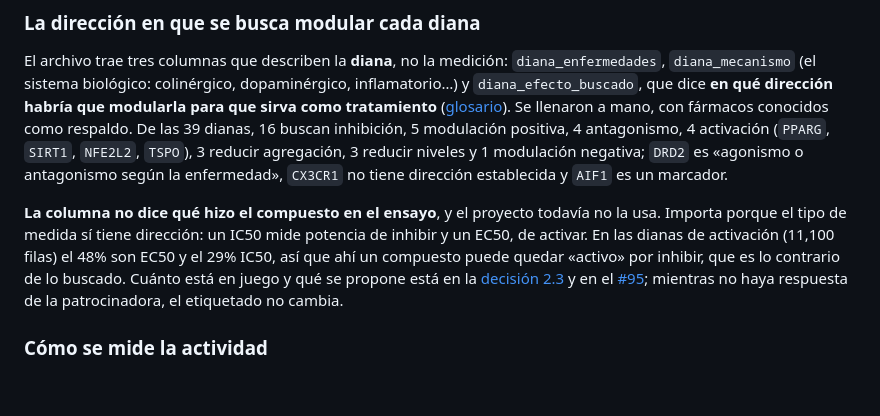
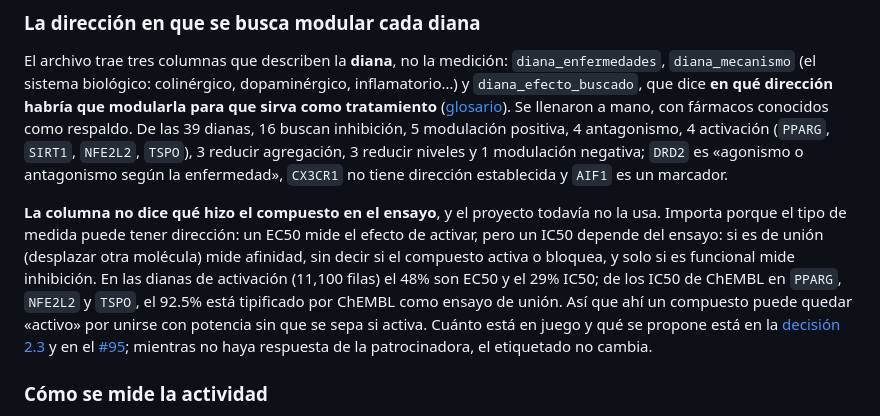
Before and after one commit to AntonioVazquezMartinez/Bioactive-AI, a Markdown page: docs/datos-contenido.md, the part around the change. Drawn GitHub-style; blank space fills up the shorter version.

```diff
--- a/docs/datos-contenido.md
+++ b/docs/datos-contenido.md
@@ -161,7 +161,7 @@ El **43.5% de las filas (88,098)** no corresponde a ninguna diana de la lista (4
 
 El archivo trae tres columnas que describen la **diana**, no la medición: `diana_enfermedades`, `diana_mecanismo` (el sistema biológico: colinérgico, dopaminérgico, inflamatorio…) y `diana_efecto_buscado`, que dice **en qué dirección habría que modularla para que sirva como tratamiento** ([glosario](glosario.md)). Se llenaron a mano, con fármacos conocidos como respaldo. De las 39 dianas, 16 buscan inhibición, 5 modulación positiva, 4 antagonismo, 4 activación (`PPARG`, `SIRT1`, `NFE2L2`, `TSPO`), 3 reducir agregación, 3 reducir niveles y 1 modulación negativa; `DRD2` es «agonismo o antagonismo según la enfermedad», `CX3CR1` no tiene dirección establecida y `AIF1` es un marcador.
 
-**La columna no dice qué hizo el compuesto en el ensayo**, y el proyecto todavía no la usa. Importa porque el tipo de medida sí tiene dirección: un IC50 mide potencia de inhibir y un EC50, de activar. En las dianas de activación (11,100 filas) el 48% son EC50 y el 29% IC50, así que ahí un compuesto puede quedar «activo» por inhibir, que es lo contrario de lo buscado. Cuánto está en juego y qué se propone está en la [decisión 2.3](decisiones.md#d2-3) y en el [#95](https://github.com/AntonioVazquezMartinez/Bioactive-AI/issues/95); mientras no haya respuesta de la patrocinadora, el etiquetado no cambia.
+**La columna no dice qué hizo el compuesto en el ensayo**, y el proyecto todavía no la usa. Importa porque el tipo de medida puede tener dirección: un EC50 mide el efecto de activar, pero un IC50 depende del ensayo: si es de unión (desplazar otra molécula) mide afinidad, sin decir si el compuesto activa o bloquea, y solo si es funcional mide inhibición. En las dianas de activación (11,100 filas) el 48% son EC50 y el 29% IC50; de los IC50 de ChEMBL en `PPARG`, `NFE2L2` y `TSPO`, el 92.5% está tipificado por ChEMBL como ensayo de unión. Así que ahí un compuesto puede quedar «activo» por unirse con potencia sin que se sepa si activa. Cuánto está en juego y qué se propone está en la [decisión 2.3](decisiones.md#d2-3) y en el [#95](https://github.com/AntonioVazquezMartinez/Bioactive-AI/issues/95); mientras no haya respuesta de la patrocinadora, el etiquetado no cambia.
 
 ### Cómo se mide la actividad
 
```
Also changed, not shown: docs/glosario.md (+1 -1 lines), docs/variable-objetivo-fase2.md (+1 -1 lines).
